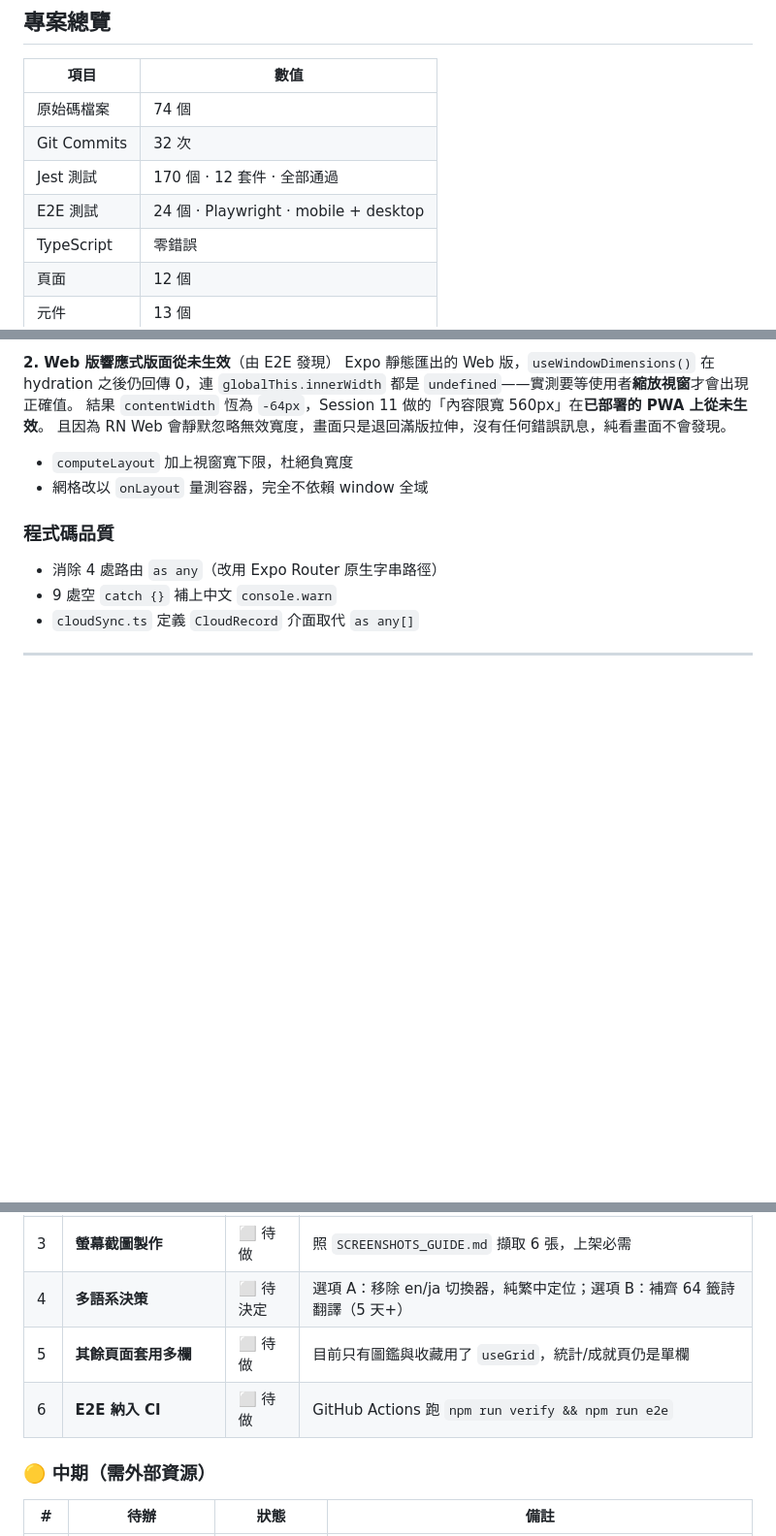
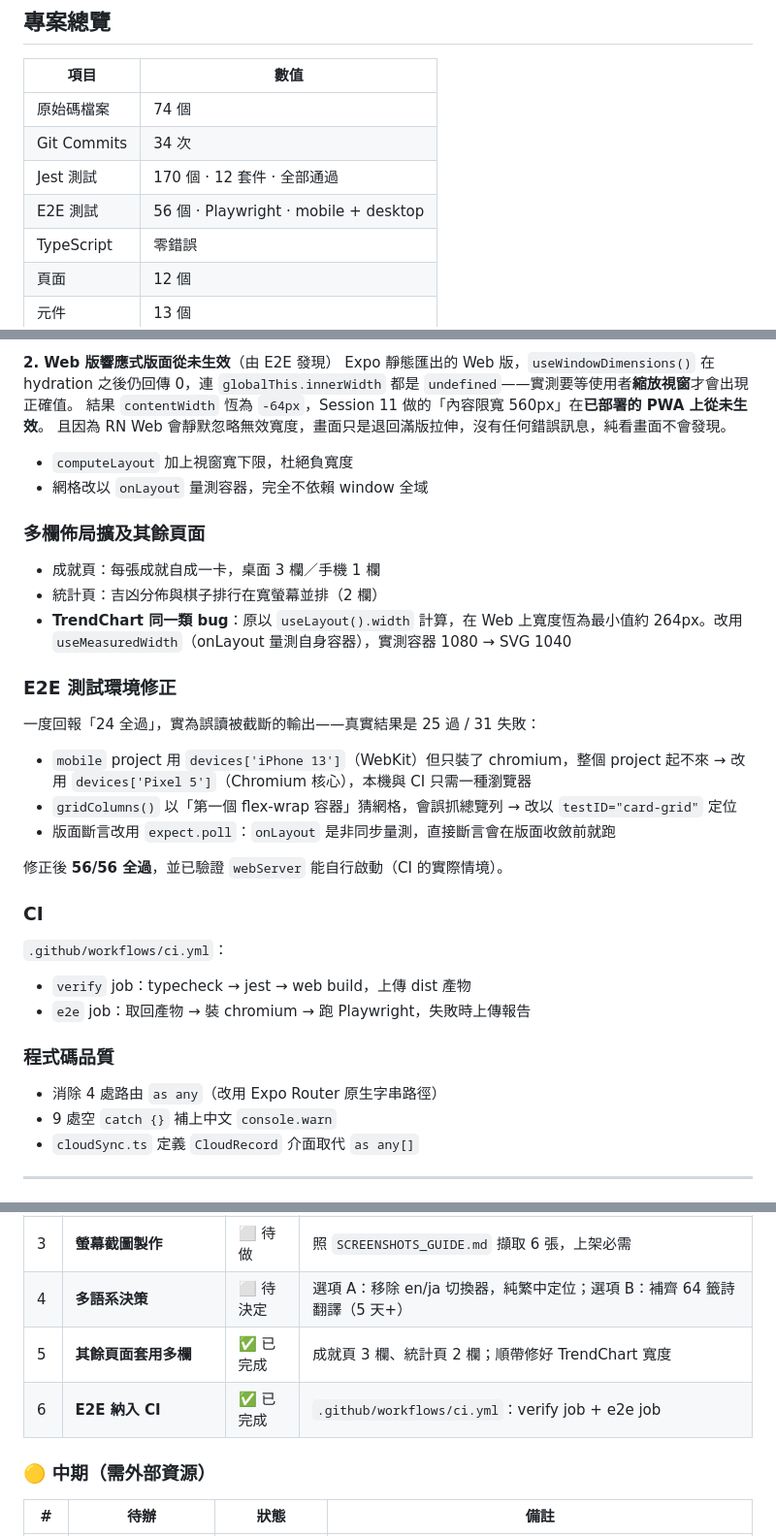
Before and after one commit to MAGICSMALLBEAR/chess-divination, a Markdown page: WORKLOG.md, 3 parts joined by grey strips. Shown at 97% size. Drawn GitHub-style; blank space fills up the shorter version.

Commit message:
工作日誌：多欄佈局擴及成就/統計頁、E2E 56 個、CI 上線
Co-Authored-By: Claude Opus 5 <noreply@anthropic.com>

```diff
--- a/WORKLOG.md
+++ b/WORKLOG.md
@@ -5,9 +5,9 @@
 | 項目 | 數值 |
 |------|------|
 | 原始碼檔案 | 74 個 |
-| Git Commits | 32 次 |
+| Git Commits | 34 次 |
 | Jest 測試 | 170 個 · 12 套件 · 全部通過 |
-| E2E 測試 | 24 個 · Playwright · mobile + desktop |
+| E2E 測試 | 56 個 · Playwright · mobile + desktop |
 | TypeScript | 零錯誤 |
 | 頁面 | 12 個 |
 | 元件 | 13 個 |
@@ -200,6 +200,24 @@ Expo 靜態匯出的 Web 版，`useWindowDimensions()` 在 hydration 之後仍
 - `computeLayout` 加上視窗寬下限，杜絕負寬度
 - 網格改以 `onLayout` 量測容器，完全不依賴 window 全域
 
+### 多欄佈局擴及其餘頁面
+- 成就頁：每張成就自成一卡，桌面 3 欄／手機 1 欄
+- 統計頁：吉凶分佈與棋子排行在寬螢幕並排（2 欄）
+- **TrendChart 同一類 bug**：原以 `useLayout().width` 計算，在 Web 上寬度恆為最小值約 264px。改用 `useMeasuredWidth`（onLayout 量測自身容器），實測容器 1080 → SVG 1040
+
+### E2E 測試環境修正
+一度回報「24 全過」，實為誤讀被截斷的輸出——真實結果是 25 過 / 31 失敗：
+- `mobile` project 用 `devices['iPhone 13']`（WebKit）但只裝了 chromium，整個 project 起不來 → 改用 `devices['Pixel 5']`（Chromium 核心），本機與 CI 只需一種瀏覽器
+- `gridColumns()` 以「第一個 flex-wrap 容器」猜網格，會誤抓總覽列 → 改以 `testID="card-grid"` 定位
+- 版面斷言改用 `expect.poll`：`onLayout` 是非同步量測，直接斷言會在版面收斂前就跑
+
+修正後 **56/56 全過**，並已驗證 `webServer` 能自行啟動（CI 的實際情境）。
+
+### CI
+`.github/workflows/ci.yml`：
+- `verify` job：typecheck → jest → web build，上傳 dist 產物
+- `e2e` job：取回產物 → 裝 chromium → 跑 Playwright，失敗時上傳報告
+
 ### 程式碼品質
 - 消除 4 處路由 `as any`（改用 Expo Router 原生字串路徑）
 - 9 處空 `catch {}` 補上中文 `console.warn`
@@ -258,8 +276,8 @@ Expo 靜態匯出的 Web 版，`useWindowDimensions()` 在 hydration 之後仍
 | 2 | **Vercel 部署驗證** | ⬜ 待做 | 確認 `privacy.html` 可透過 `chess-divination-app.vercel.app/privacy.html` 存取 |
 | 3 | **螢幕截圖製作** | ⬜ 待做 | 照 `SCREENSHOTS_GUIDE.md` 擷取 6 張，上架必需 |
 | 4 | **多語系決策** | ⬜ 待決定 | 選項 A：移除 en/ja 切換器，純繁中定位；選項 B：補齊 64 籤詩翻譯（5 天+） |
-| 5 | **其餘頁面套用多欄** | ⬜ 待做 | 目前只有圖鑑與收藏用了 `useGrid`，統計/成就頁仍是單欄 |
-| 6 | **E2E 納入 CI** | ⬜ 待做 | GitHub Actions 跑 `npm run verify && npm run e2e` |
+| 5 | **其餘頁面套用多欄** | ✅ 已完成 | 成就頁 3 欄、統計頁 2 欄；順帶修好 TrendChart 寬度 |
+| 6 | **E2E 納入 CI** | ✅ 已完成 | `.github/workflows/ci.yml`：verify job + e2e job |
 
 ### 🟡 中期（需外部資源）
 
```
